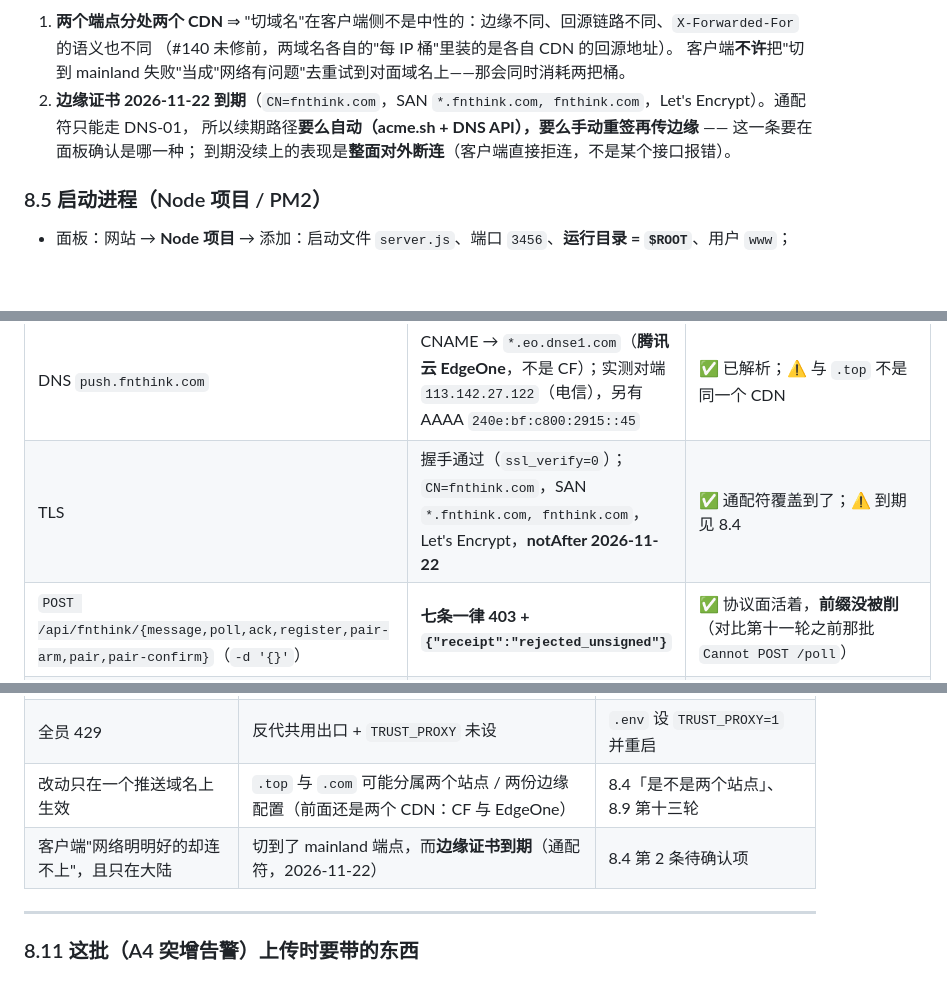
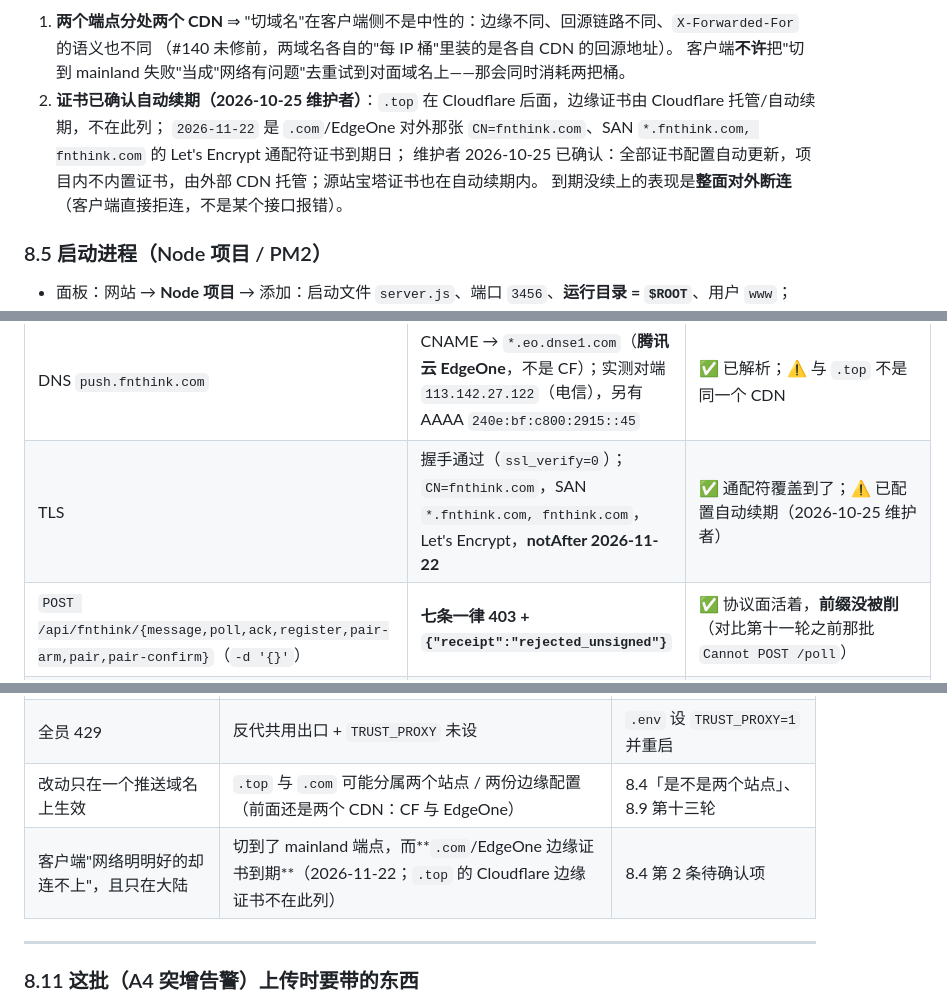
Before and after one commit to fnthinklevi/noticeTransmit, a Markdown page: docs/server_deploy_and_update_guide.md, 3 parts joined by grey strips. Drawn GitHub-style; blank space fills up the shorter version.

Commit message:
docs: 更新服务器部署指南中的证书配置说明
更新证书相关配置说明，明确三层证书的托管与自动续期规则，修正证书到期时间及相关排障细节，确保文档信息准确一致。

```diff
--- a/docs/server_deploy_and_update_guide.md
+++ b/docs/server_deploy_and_update_guide.md
@@ -594,8 +595,9 @@ curl -sk -o /dev/null -w '%{http_code}\n' https://push.fnthink.top/api/fnthink/s
 1. **两个端点分处两个 CDN** ⇒ "切域名"在客户端侧不是中性的：边缘不同、回源链路不同、`X-Forwarded-For` 的语义也不同
    （#140 未修前，两域名各自的"每 IP 桶"里装的是各自 CDN 的回源地址）。
    客户端**不许**把"切到 mainland 失败"当成"网络有问题"去重试到对面域名上——那会同时消耗两把桶。
-2. **边缘证书 2026-11-22 到期**（`CN=fnthink.com`，SAN `*.fnthink.com, fnthink.com`，Let's Encrypt）。通配符只能走 DNS-01，
-   所以续期路径**要么自动（acme.sh + DNS API），要么手动重签再传边缘** —— 这一条要在面板确认是哪一种；
+2. **证书已确认自动续期（2026-10-25 维护者）**：`.top` 在 Cloudflare 后面，边缘证书由 Cloudflare 托管/自动续期，不在此列；
+   `2026-11-22` 是 `.com`/EdgeOne 对外那张 `CN=fnthink.com`、SAN `*.fnthink.com, fnthink.com` 的 Let's Encrypt 通配符证书到期日；
+   维护者 2026-10-25 已确认：全部证书配置自动更新，项目内不内置证书，由外部 CDN 托管；源站宝塔证书也在自动续期内。
    到期没续上的表现是**整面对外断连**（客户端直接拒连，不是某个接口报错）。
 
 ### 8.5 启动进程（Node 项目 / PM2）
@@ -1082,7 +1084,7 @@ proxy_set_header X-Forwarded-For $http_cf_connecting_ip;      # ① 覆盖 XFF
 | 探测 | 结果 | 判定 |
 | --- | --- | --- |
 | DNS `push.fnthink.com` | CNAME → `*.eo.dnse1.com`（**腾讯云 EdgeOne**，不是 CF）；实测对端 `113.142.27.122`（电信），另有 AAAA `240e:bf:c800:2915::45` | ✅ 已解析；⚠ 与 `.top` 不是同一个 CDN |
-| TLS | 握手通过（`ssl_verify=0`）；`CN=fnthink.com`，SAN `*.fnthink.com, fnthink.com`，Let's Encrypt，**notAfter 2026-11-22** | ✅ 通配符覆盖到了；⚠ 到期见 8.4 |
+| TLS | 握手通过（`ssl_verify=0`）；`CN=fnthink.com`，SAN `*.fnthink.com, fnthink.com`，Let's Encrypt，**notAfter 2026-11-22** | ✅ 通配符覆盖到了；⚠ 已配置自动续期（2026-10-25 维护者） |
 | `POST /api/fnthink/{message,poll,ack,register,pair-arm,pair,pair-confirm}`（`-d '{}'`） | **七条一律 403 + `{"receipt":"rejected_unsigned"}`** | ✅ 协议面活着，**前缀没被削**（对比第十一轮之前那批 `Cannot POST /poll`） |
 | `GET /api/fnthink/poll` | 404 + Express 的 `Cannot GET /api/fnthink/poll` | ✅ 路径**完整**到达上游（只挂 POST，符合设计） |
 | 大 body：70010 字节 → `POST /api/fnthink/poll` | **413 且 body 是 `{}`**，`content-type: application/json` | ✅ 体积闸在服务端（不是 Nginx 的 HTML 413）；对照 60000 字节 → 403 ⇒ 闸门确实卡在 64 KiB 上 |
@@ -1140,7 +1142,7 @@ EdgeOne 自己是追加还是覆盖 XFF 决定最后一串长什么样 ——
 | `duplicate server_name` | 手工 conf 与宝塔 conf 同时存在 | 8.0，二者留一 |
 | 全员 429 | 反代共用出口 + `TRUST_PROXY` 未设 | `.env` 设 `TRUST_PROXY=1` 并重启 |
 | 改动只在一个推送域名上生效 | `.top` 与 `.com` 可能分属两个站点 / 两份边缘配置（前面还是两个 CDN：CF 与 EdgeOne） | 8.4「是不是两个站点」、8.9 第十三轮 |
-| 客户端"网络明明好的却连不上"，且只在大陆 | 切到了 mainland 端点，而**边缘证书到期**（通配符，2026-11-22） | 8.4 第 2 条待确认项 |
+| 客户端"网络明明好的却连不上"，且只在大陆 | 切到了 mainland 端点，而**`.com`/EdgeOne 边缘证书到期**（2026-11-22；`.top` 的 Cloudflare 边缘证书不在此列） | 8.4 第 2 条待确认项 |
 
 ---
 
```
Also changed, not shown: other parts of docs/server_deploy_and_update_guide.md (+2 -1 lines).
